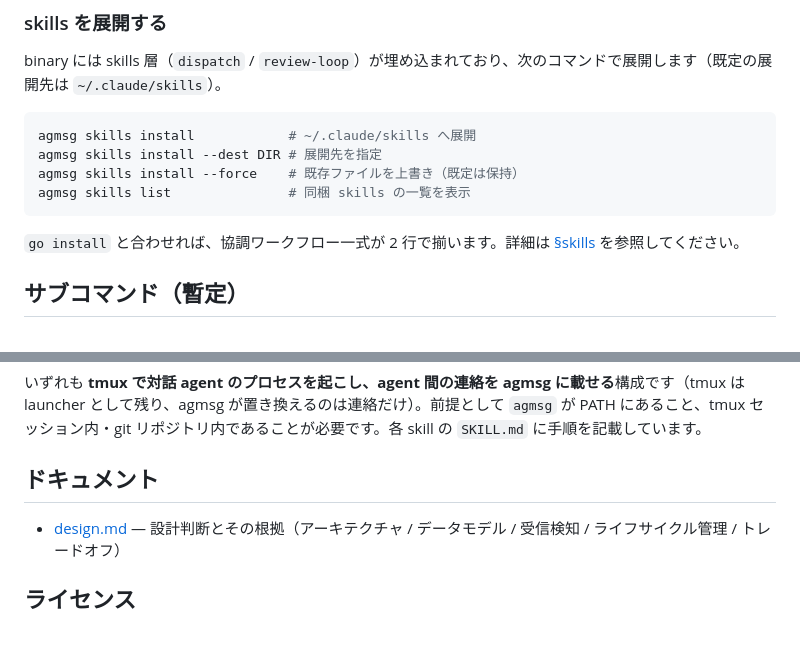
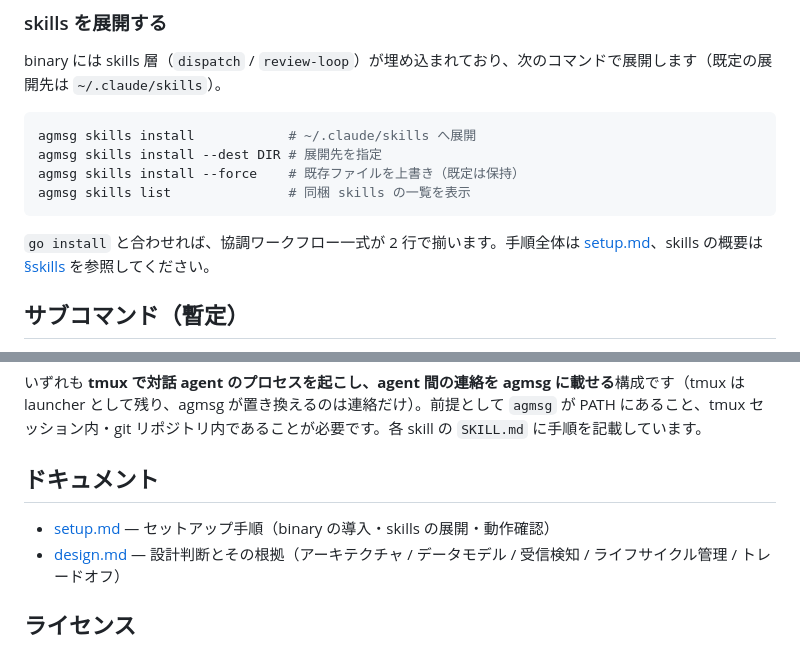
Before and after one commit to ishii1648/agmsg-go, a Markdown page: README.md, 2 parts joined by grey strips. Rendered like a GitHub page.

````diff
--- a/README.md
+++ b/README.md
@@ -67,7 +67,7 @@ agmsg skills install --force    # 既存ファイルを上書き（既定は保
 agmsg skills list               # 同梱 skills の一覧を表示
 ```
 
-`go install` と合わせれば、協調ワークフロー一式が 2 行で揃います。詳細は [§skills](#skills-dispatch--review-loop) を参照してください。
+`go install` と合わせれば、協調ワークフロー一式が 2 行で揃います。手順全体は [setup.md](./setup.md)、skills の概要は [§skills](#skills-dispatch--review-loop) を参照してください。
 
 ## サブコマンド（暫定）
 
@@ -113,6 +113,7 @@ IPC プリミティブを使う具体的なワークフローを **skills 層**
 
 ## ドキュメント
 
+- [setup.md](./setup.md) — セットアップ手順（binary の導入・skills の展開・動作確認）
 - [design.md](./design.md) — 設計判断とその根拠（アーキテクチャ / データモデル / 受信検知 / ライフサイクル管理 / トレードオフ）
 
 ## ライセンス
````
Also changed, not shown: setup.md (added, +126 -0 lines).
